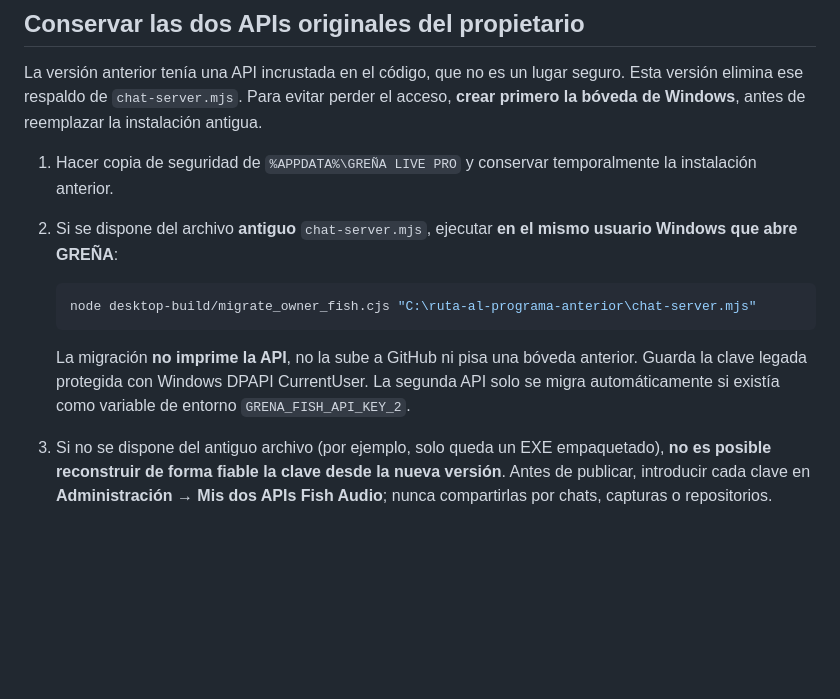
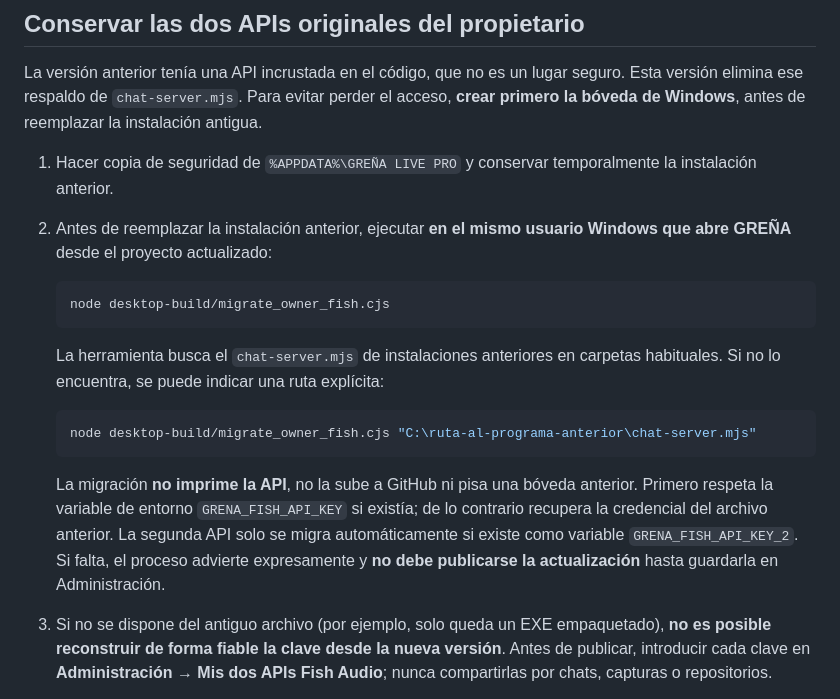
Before and after one commit to GRENARDD/GRENALIVE, a Markdown page: desktop-build/OWNER_FISH_UPGRADE.md, the part around the change. Drawn GitHub-style; blank space fills up the shorter version.

Commit message:
docs(migration): autodetect old GREÑA install and require verification of owner's second Fish key

````diff
--- a/desktop-build/OWNER_FISH_UPGRADE.md
+++ b/desktop-build/OWNER_FISH_UPGRADE.md
@@ -7,13 +7,19 @@
 La versión anterior tenía una API incrustada en el código, que no es un lugar seguro. Esta versión elimina ese respaldo de `chat-server.mjs`. Para evitar perder el acceso, **crear primero la bóveda de Windows**, antes de reemplazar la instalación antigua.
 
 1. Hacer copia de seguridad de `%APPDATA%\GREÑA LIVE PRO` y conservar temporalmente la instalación anterior.
-2. Si se dispone del archivo **antiguo** `chat-server.mjs`, ejecutar **en el mismo usuario Windows que abre GREÑA**:
+2. Antes de reemplazar la instalación anterior, ejecutar **en el mismo usuario Windows que abre GREÑA** desde el proyecto actualizado:
+
+   ```powershell
+   node desktop-build/migrate_owner_fish.cjs
+   ```
+
+   La herramienta busca el `chat-server.mjs` de instalaciones anteriores en carpetas habituales. Si no lo encuentra, se puede indicar una ruta explícita:
 
    ```powershell
    node desktop-build/migrate_owner_fish.cjs "C:\ruta-al-programa-anterior\chat-server.mjs"
    ```
 
-   La migración **no imprime la API**, no la sube a GitHub ni pisa una bóveda anterior. Guarda la clave legada protegida con Windows DPAPI CurrentUser. La segunda API solo se migra automáticamente si existía como variable de entorno `GRENA_FISH_API_KEY_2`.
+   La migración **no imprime la API**, no la sube a GitHub ni pisa una bóveda anterior. Primero respeta la variable de entorno `GRENA_FISH_API_KEY` si existía; de lo contrario recupera la credencial del archivo anterior. La segunda API solo se migra automáticamente si existe como variable `GRENA_FISH_API_KEY_2`. Si falta, el proceso advierte expresamente y **no debe publicarse la actualización** hasta guardarla en Administración.
 
 3. Si no se dispone del antiguo archivo (por ejemplo, solo queda un EXE empaquetado), **no es posible reconstruir de forma fiable la clave desde la nueva versión**. Antes de publicar, introducir cada clave en **Administración → Mis dos APIs Fish Audio**; nunca compartirlas por chats, capturas o repositorios.
 4. Comprobar que ambos espacios aparecen como «Protegida» y probar la voz de ambas cuentas en el Windows del propietario **antes de publicar o actualizar**.
````
